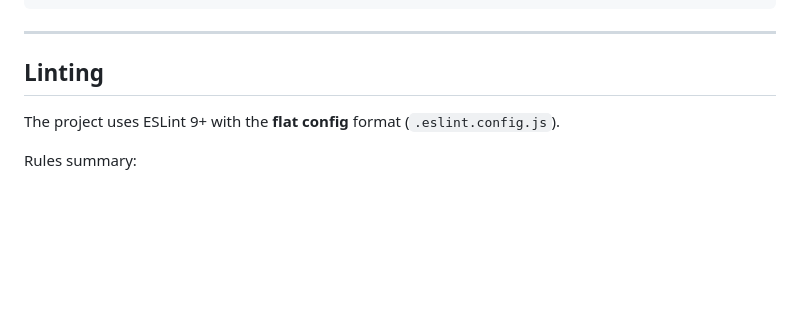
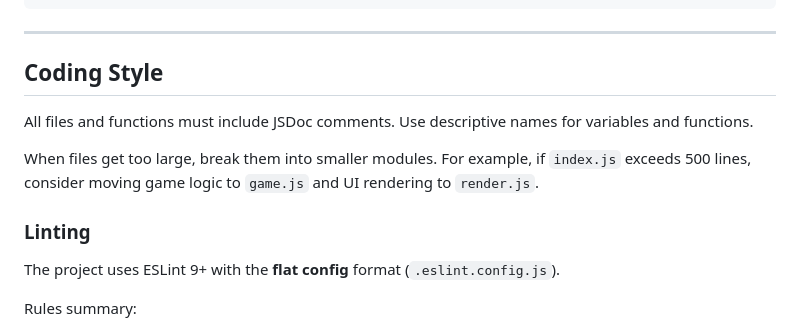
Before and after one commit to acrosman/BrainSpeedExercises, a Markdown page: .github/copilot-instructions.md, the part around the change. Drawn GitHub-style; blank space fills up the shorter version.

Commit message:
Instruction updates

```diff
--- a/.github/copilot-instructions.md
+++ b/.github/copilot-instructions.md
@@ -148,7 +148,13 @@ When the renderer asks to load a game by ID, the main process:
 
 ---
 
-## Linting
+## Coding Style
+
+All files and functions must include JSDoc comments. Use descriptive names for variables and functions.
+
+When files get too large, break them into smaller modules. For example, if `index.js` exceeds 500 lines, consider moving game logic to `game.js` and UI rendering to `render.js`.
+
+### Linting
 
 The project uses ESLint 9+ with the **flat config** format (`.eslint.config.js`).
 
```
